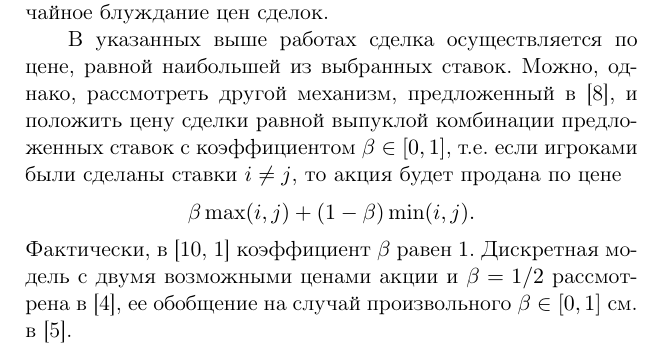
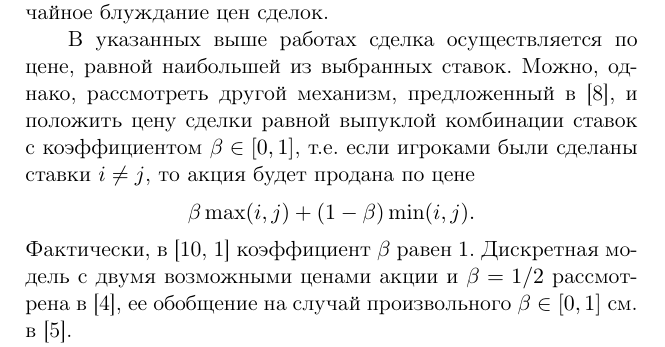
Before and after one commit to artempyanykh/discrete-bidding-countable-set, a LaTeX document (main.tex): part of page 3 of 21, cut so that both start at the same text. Compiled offline with pdfLaTeX; the source files are stored in an older character set and shown here as Unicode; a LaTeX package or settings file that is missing is left out.

Commit message:
Address final comments

```diff
--- a/main.tex
+++ b/main.tex
@@ -25,9 +25,9 @@
 \udk{УДК 519.83}
 \bbk{ББК 22.18}
 
-\title{Многошаговая модифицированная модель биржевой игры со счетным множеством состояний}
+\title{Модифицированная многошаговая модель биржевой игры со счетным множеством состояний}
 
-\engtitle{Multistage modified bidding model with a countable set of states}
+\engtitle{Modified multistage bidding model with a countable set of states}
 
 \thanks{\footnote{%
     Исследование выполнено при финансовой поддержке РФФИ в рамках научного
@@ -152,7 +152,7 @@
 Авторами установлено, что в данном случае оптимальная стратегия инсайдера также порождает симметричное случайное блуждание цен сделок.
 
 В указанных выше работах сделка осуществляется по цене, равной наибольшей из выбранных ставок.
-Можно, однако, рассмотреть другой механизм, предложенный в \cite{bib:chatterjee83}, и положить цену сделки равной выпуклой комбинации предложенных ставок с коэффициентом $\beta \in [0,1]$, т.е. если игроками были сделаны ставки $i \neq j$, то акция будет продана по цене
+Можно, однако, рассмотреть другой механизм, предложенный в \cite{bib:chatterjee83}, и положить цену сделки равной выпуклой комбинации ставок с коэффициентом $\beta \in [0,1]$, т.е. если игроками были сделаны ставки $i \neq j$, то акция будет продана по цене
 \[
   \beta \max(i, j) + (1-\beta) \min(i, j).
 \]
```
Also changed, not shown: rebuttal.tex (+2 -2 lines), main.pdf, rebuttal.pdf.
